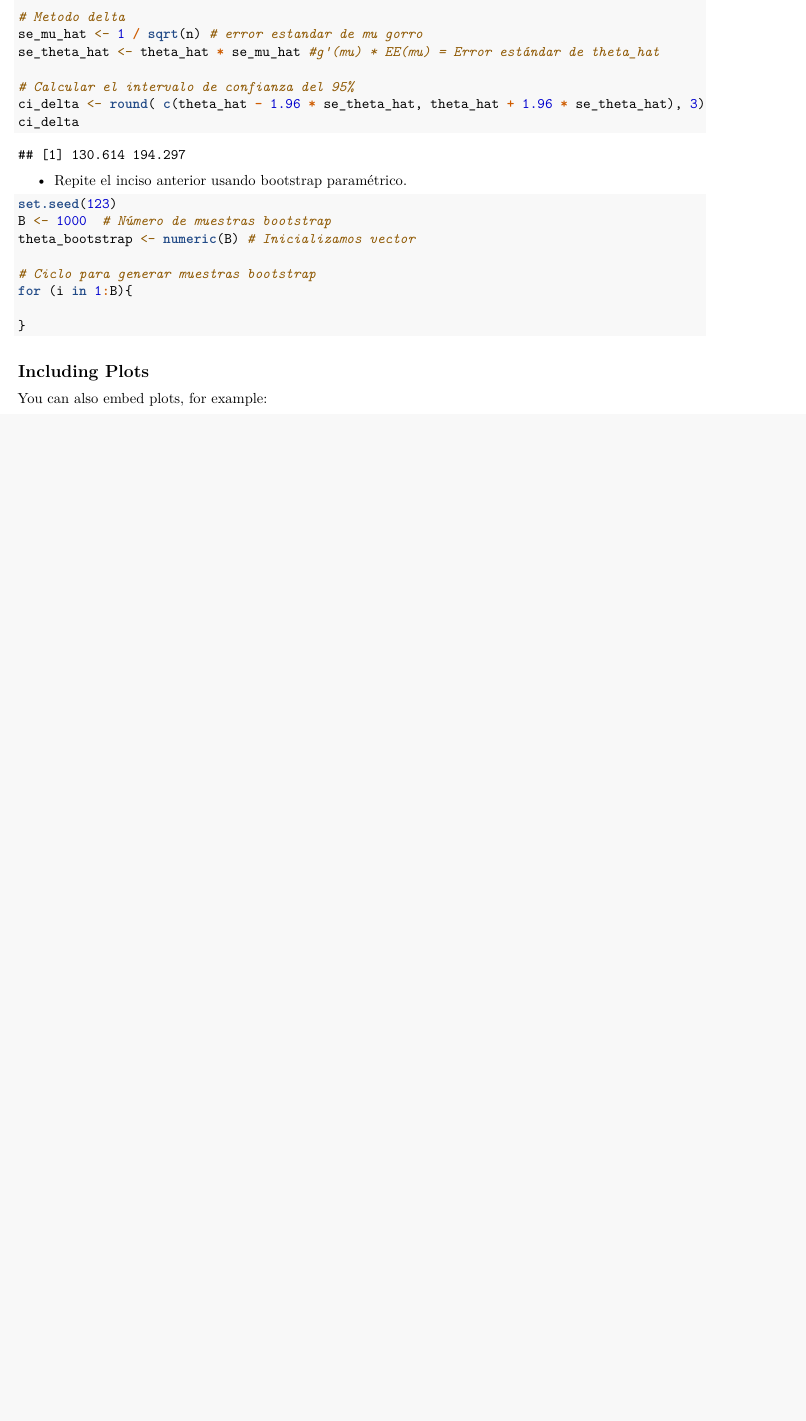
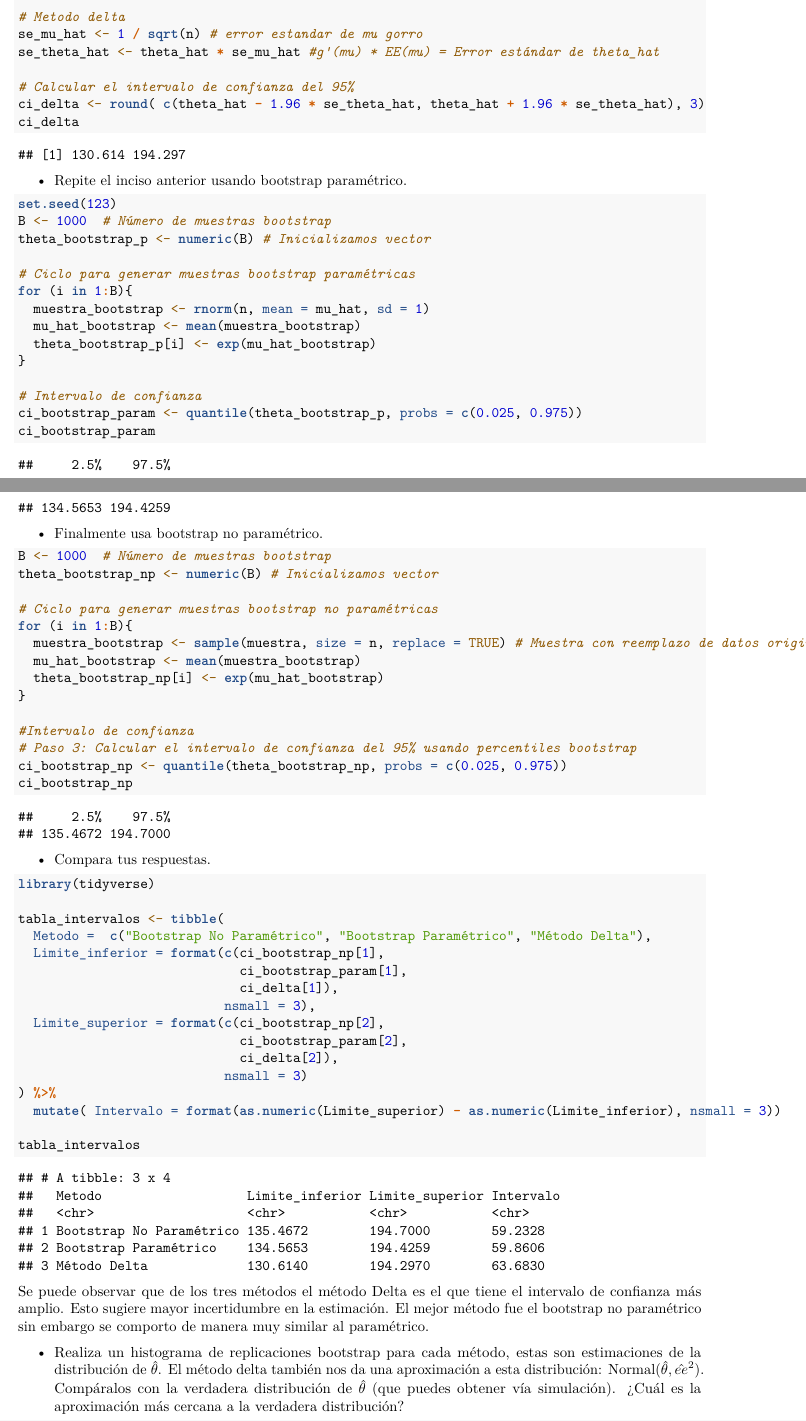
Before and after one commit to ROrodrigp/FundamentosEstadisticos, an R Markdown document (Tarea10BootsrapParametrico/Tarea10BootstrapParametrico.Rmd): part of page 1 of 2 before the commit and two parts of pages 1 and 2 of 4 after it, the two joined at a grey line, cut so that both start at the same text, the shorter picture padded with empty space. Rendered offline with R 4.5, knitr and Pandoc, then LaTeX, with nearby package versions.

Commit message:
Agregando R proj de tarea 10

````diff
--- a/Tarea10BootsrapParametrico/Tarea10BootstrapParametrico.Rmd
+++ b/Tarea10BootsrapParametrico/Tarea10BootstrapParametrico.Rmd
@@ -38,17 +37,56 @@ ci_delta
 ```{r}
 set.seed(123)
 B <- 1000  # Número de muestras bootstrap
-theta_bootstrap <- numeric(B) # Inicializamos vector
+theta_bootstrap_p <- numeric(B) # Inicializamos vector
 
-# Ciclo para generar muestras bootstrap
+# Ciclo para generar muestras bootstrap paramétricas
 for (i in 1:B){
+  muestra_bootstrap <- rnorm(n, mean = mu_hat, sd = 1)
+  mu_hat_bootstrap <- mean(muestra_bootstrap)
+  theta_bootstrap_p[i] <- exp(mu_hat_bootstrap)
+}
 
+# Intervalo de confianza
+ci_bootstrap_param <- quantile(theta_bootstrap_p, probs = c(0.025, 0.975))
+ci_bootstrap_param
+```
+
+-   Finalmente usa bootstrap no paramétrico.
+
+```{r}
+B <- 1000  # Número de muestras bootstrap
+theta_bootstrap_np <- numeric(B) # Inicializamos vector
+
+# Ciclo para generar muestras bootstrap no paramétricas
+for (i in 1:B){
+  muestra_bootstrap <- sample(muestra, size = n, replace = TRUE) # Muestra con reemplazo de datos originales
+  mu_hat_bootstrap <- mean(muestra_bootstrap)
+  theta_bootstrap_np[i] <- exp(mu_hat_bootstrap)
 }
+
+#Intervalo de confianza
+# Paso 3: Calcular el intervalo de confianza del 95% usando percentiles bootstrap
+ci_bootstrap_np <- quantile(theta_bootstrap_np, probs = c(0.025, 0.975))
+ci_bootstrap_np
 
 ```
 
-## Including Plots
+-   Compara tus respuestas.
 
-You can also embed plots, for example:
+```{r message=FALSE, warning=FALSE}
+library(tidyverse)
 
-```{r pressure, echo=FALSE}
+tabla_intervalos <- tibble(
+  Metodo =  c("Bootstrap No Paramétrico", "Bootstrap Paramétrico", "Método Delta"),
+  Limite_inferior = format(c(ci_bootstrap_np[1],
+                             ci_bootstrap_param[1],
+                             ci_delta[1]),
+                           nsmall = 3),
+  Limite_superior = format(c(ci_bootstrap_np[2],
+                             ci_bootstrap_param[2],
+                             ci_delta[2]),
+                           nsmall = 3)
+) %>%
+  mutate( Intervalo = format(as.numeric(Limite_superior) - as.numeric(Limite_inferior), nsmall = 3))
+
+tabla_intervalos
@@ -56,3 +93,7 @@ plot(pressure)
 ```
 
-Note that the `echo = FALSE` parameter was added to the code chunk to prevent printing of the R code that generated the plot.
+Se puede observar que de los tres métodos el método Delta es el que tiene el intervalo de confianza más amplio. Esto sugiere mayor incertidumbre en la estimación. El mejor método fue el bootstrap no paramétrico sin embargo se comporto de manera muy similar al paramétrico.
+
+-   Realiza un histograma de replicaciones bootstrap para cada método, estas son estimaciones de la distribución de $\hat{\theta}$. El método delta también nos da una aproximación a esta distribución: $\text{Normal}(\hat{\theta}, {\hat{ee}^2})$. Compáralos con la verdadera distribución de $\hat{\theta}$ (que puedes obtener vía simulación). ¿Cuál es la aproximación más cercana a la verdadera distribución?
+
+```{r}
````
Also changed, not shown: Tarea10BootsrapParametrico/Tarea10BootstrapParametrico.pdf (added), Tarea10BootsrapParametrico/Tarea10BootstrapParametrico.Rmd (36 more changed lines).
